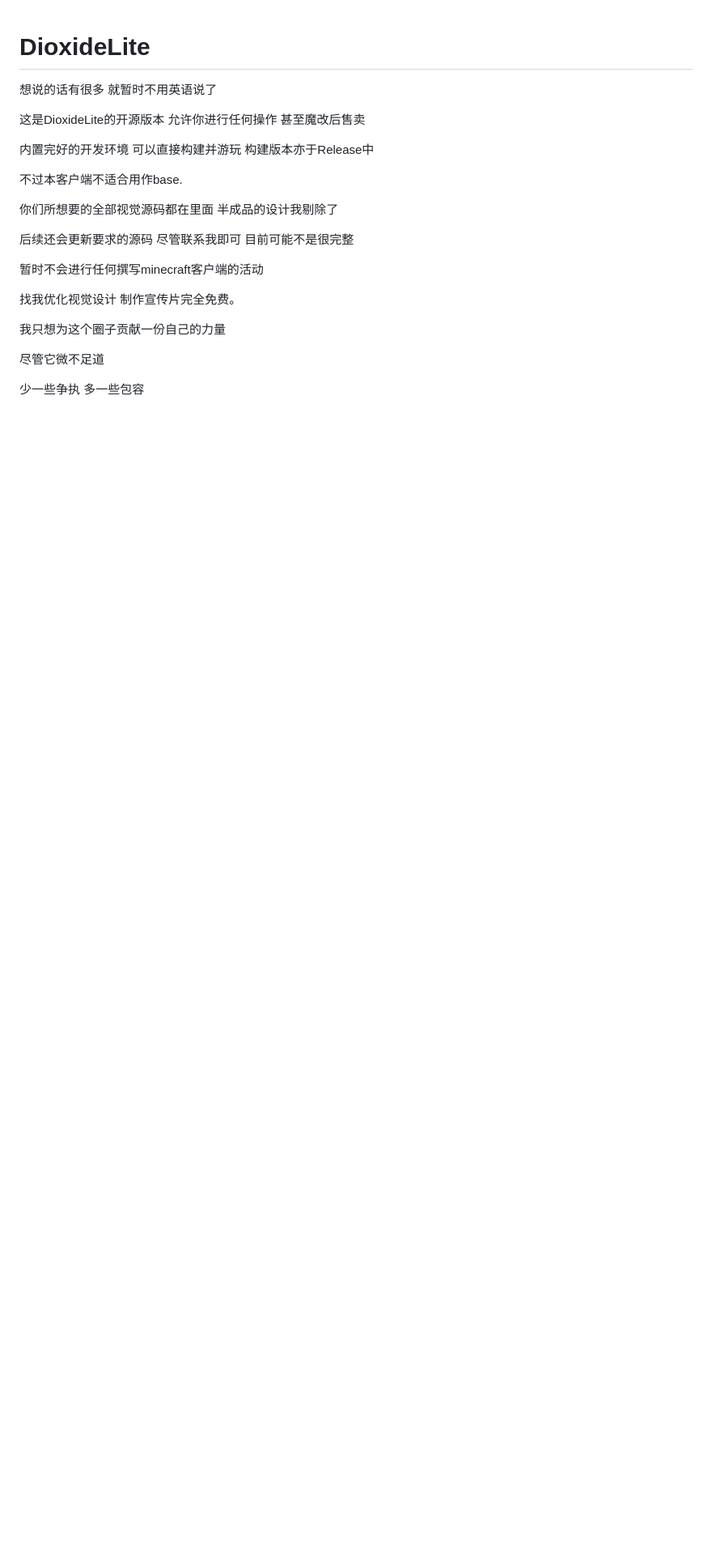
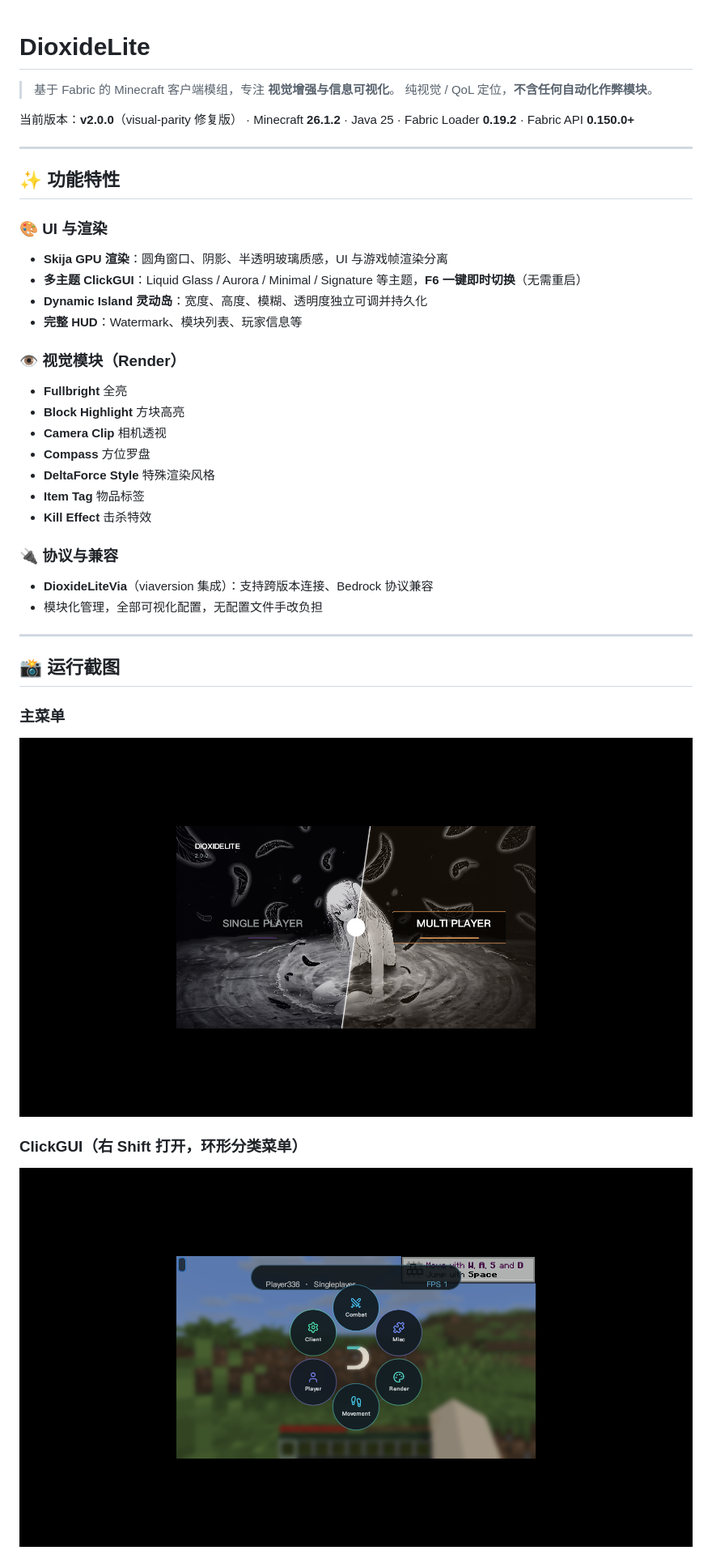
Before and after one commit to Easy-Dioxide/DioxideLite, a Markdown page: README.md, the part around the change printed below. Shown: that part at 81% size. GitHub-like rendering; pictures changed too: docs/screenshots/clickgui.png (added), docs/screenshots/main-menu.png (added); blank space fills up the shorter version.

Commit message:
docs: README 重写为客户端介绍，附运行截图，联系方式更新为 QQ 81622964

```diff
--- a/README.md
+++ b/README.md
@@ -1,24 +1,40 @@
 # DioxideLite
 
-想说的话有很多 就暂时不用英语说了
+> 基于 Fabric 的 Minecraft 客户端模组，专注 **视觉增强与信息可视化**。
+> 纯视觉 / QoL 定位，**不含任何自动化作弊模块**。
 
-这是DioxideLite的开源版本 允许你进行任何操作 甚至魔改后售卖
+当前版本：**v2.0.0**（visual-parity 修复版） · Minecraft **26.1.2** · Java 25 · Fabric Loader **0.19.2** · Fabric API **0.150.0+**
 
-内置完好的开发环境 可以直接构建并游玩 构建版本亦于Release中
+---
 
-不过本客户端不适合用作base.
+## ✨ 功能特性
 
-你们所想要的全部视觉源码都在里面 半成品的设计我剔除了
+### 🎨 UI 与渲染
+- **Skija GPU 渲染**：圆角窗口、阴影、半透明玻璃质感，UI 与游戏帧渲染分离
+- **多主题 ClickGUI**：Liquid Glass / Aurora / Minimal / Signature 等主题，**F6 一键即时切换**（无需重启）
+- **Dynamic Island 灵动岛**：宽度、高度、模糊、透明度独立可调并持久化
+- **完整 HUD**：Watermark、模块列表、玩家信息等
 
-后续还会更新要求的源码 尽管联系我即可 目前可能不是很完整
+### 👁 视觉模块（Render）
+- **Fullbright** 全亮
+- **Block Highlight** 方块高亮
+- **Camera Clip** 相机透视
+- **Compass** 方位罗盘
+- **DeltaForce Style** 特殊渲染风格
+- **Item Tag** 物品标签
+- **Kill Effect** 击杀特效
 
-暂时不会进行任何撰写minecraft客户端的活动
+### 🔌 协议与兼容
+- **DioxideLiteVia**（viaversion 集成）：支持跨版本连接、Bedrock 协议兼容
+- 模块化管理，全部可视化配置，无配置文件手改负担
 
-找我优化视觉设计 制作宣传片完全免费。
+---
 
-我只想为这个圈子贡献一份自己的力量
+## 📸 运行截图
 
-尽管它微不足道
+### 主菜单
+![主菜单](docs/screenshots/main-menu.png)
 
-少一些争执 多一些包容
+### ClickGUI（右 Shift 打开，环形分类菜单）
+![ClickGUI](docs/screenshots/clickgui.png)
 
```
Also changed, not shown: other parts of README.md (+41 -31 lines), docs/screenshots/clickgui-render.png (added), docs/screenshots/f3-debug.png (added), docs/screenshots/ingame.png (added).
